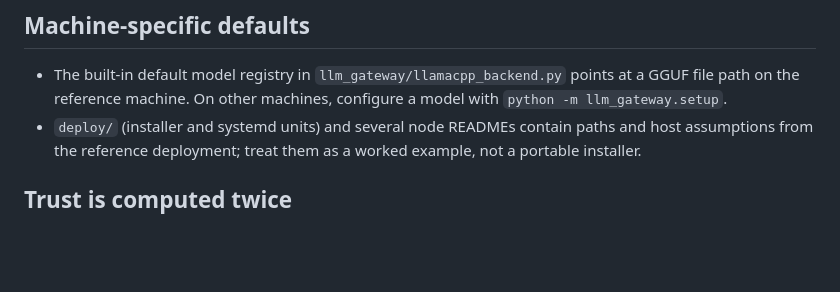
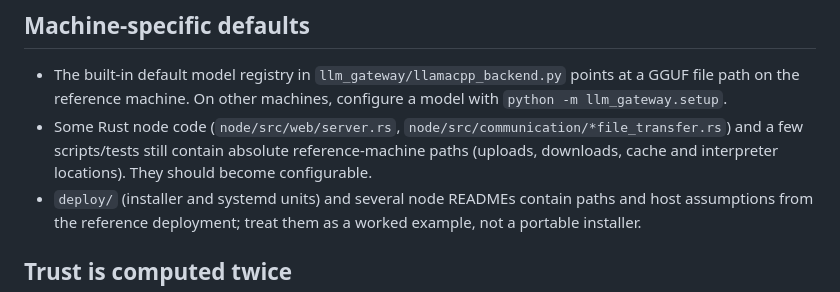
Before and after one commit to ispolkom/yandi, a Markdown page: docs/KNOWN_ISSUES.md, the part around the change. Rendered like a GitHub page; blank space fills up the shorter version.

```diff
--- a/docs/KNOWN_ISSUES.md
+++ b/docs/KNOWN_ISSUES.md
@@ -40,6 +40,9 @@ configuration shape is not defined yet.
 - The built-in default model registry in `llm_gateway/llamacpp_backend.py` points at a GGUF file
   path on the reference machine. On other machines, configure a model with
   `python -m llm_gateway.setup`.
+- Some Rust node code (`node/src/web/server.rs`, `node/src/communication/*file_transfer.rs`) and a few
+  scripts/tests still contain absolute reference-machine paths (uploads, downloads, cache and
+  interpreter locations). They should become configurable.
 - `deploy/` (installer and systemd units) and several node READMEs contain paths and host
   assumptions from the reference deployment; treat them as a worked example, not a portable
   installer.
```
Also changed, not shown: README.md (+13 -0 lines).
